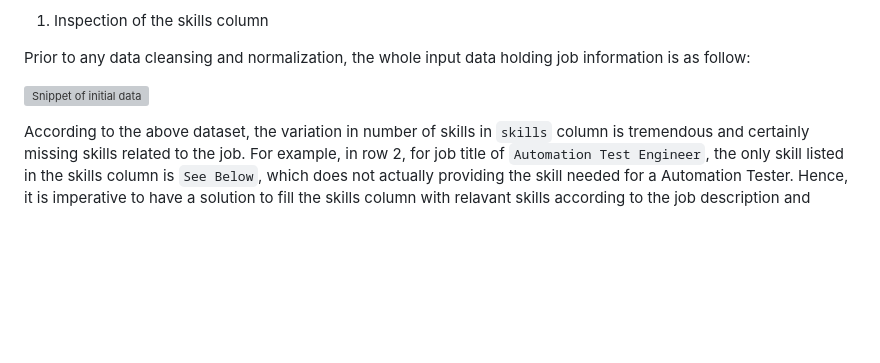
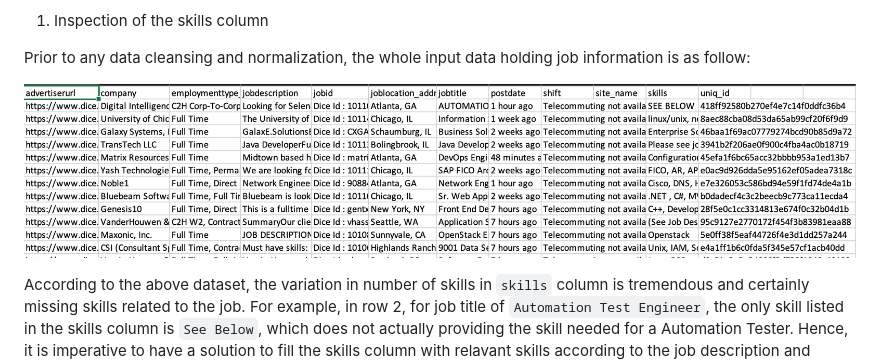
Before and after one commit to Mai1902/SeniorThesis_MaiNguyen, a Markdown page: thesis.md, the part around the change. GitHub-like rendering; pictures changed too: images/data_initial.png (added); blank space fills up the shorter version; grey boxes are pictures that could not be loaded.

Commit message:
Finalize image edit

```diff
--- a/thesis.md
+++ b/thesis.md
@@ -299,7 +299,7 @@ After trials of clustering jobs based on given skills on the input job data, an
 
 Prior to any data cleansing and normalization, the whole input data holding job information is as follow:
 
-![Snippet of initial data](images/data_snippet.png)
+![Snippet of initial data](images/data_initial.png)
 
 According to the above dataset, the variation in number of skills in `skills` column is tremendous and certainly missing skills related to the job. For example, in row 2, for job title of `Automation Test Engineer`, the only skill listed in the skills column is `See Below`, which does not actually providing the skill needed for a Automation Tester. Hence, it is imperative to have a solution to fill the skills column with relavant skills according to the job description and remove millacenous information such as *_See below_*, *_See job description_*, etc. The reason is the input for clustering algorithm are skills in skills column, making job having similar data in skills columns mapped together in a cluster. Hence, an adaquate amount of skills or incorrect skills in each row contributes to the false negative clustering output.
 
```
